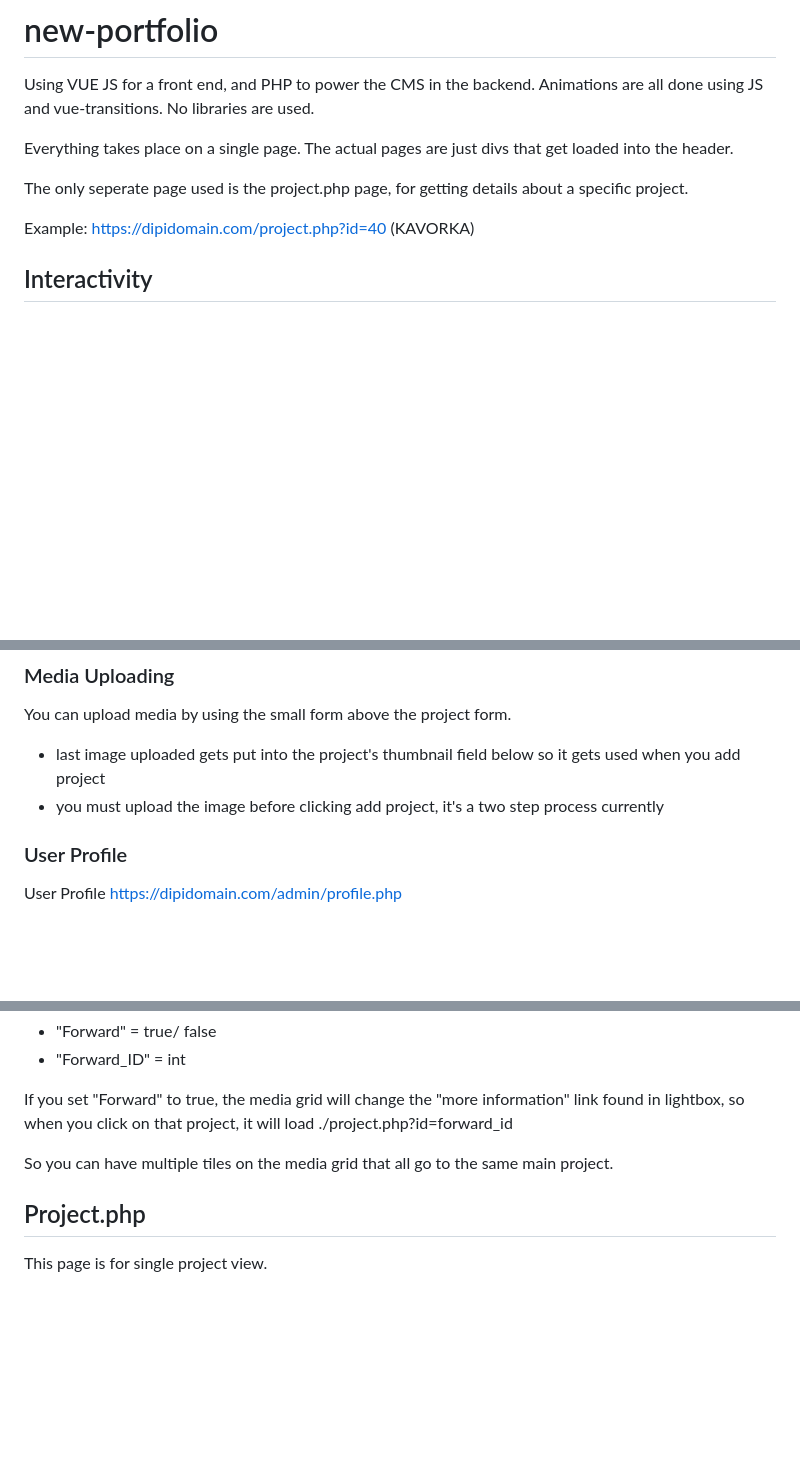
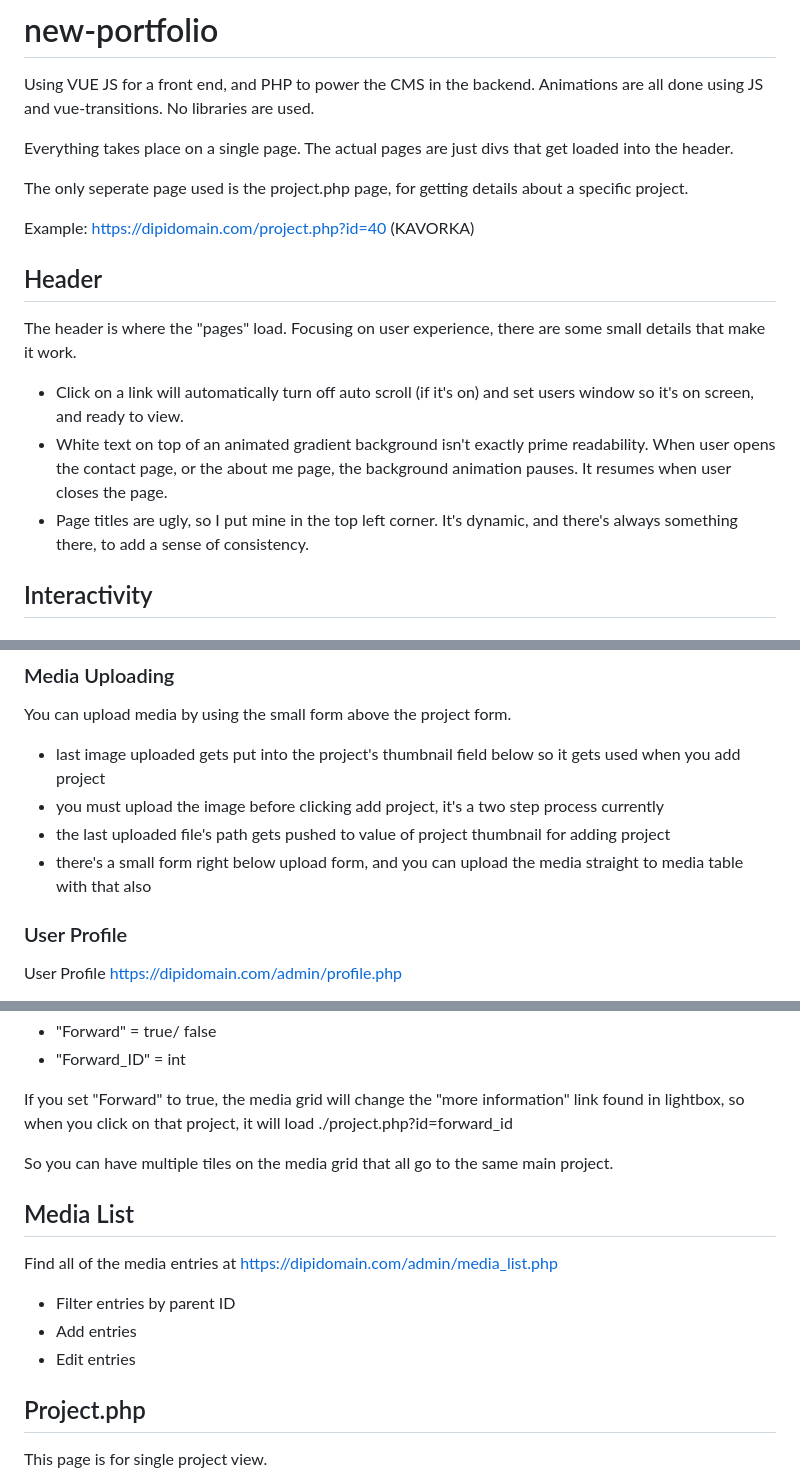
Before and after one commit to sdipis/portfolio_site, a Markdown page: README.md, 3 parts joined by grey strips. GitHub-like rendering; blank space fills up the shorter version.

```diff
--- a/README.md
+++ b/README.md
@@ -7,6 +7,13 @@ Everything takes place on a single page. The actual pages are just divs that get
 The only seperate page used is the project.php page, for getting details about a specific project.
 
 Example: https://dipidomain.com/project.php?id=40 (KAVORKA)
+
+## Header
+The header is where the "pages" load. Focusing on user experience, there are some small details that make it work.
+
+- Click on a link will automatically turn off auto scroll (if it's on) and set users window so it's on screen, and ready to view.
+- White text on top of an animated gradient background isn't exactly prime readability. When user opens the contact page, or the about me page, the background animation pauses. It resumes when user closes the page.
+- Page titles are ugly, so I put mine in the top left corner. It's dynamic, and there's always something there, to add a sense of consistency.
 
 ## Interactivity
 
@@ -69,6 +76,8 @@ You can upload media by using the small form above the project form.
 
 - last image uploaded gets put into the project's thumbnail field below so it gets used when you add project
 - you must upload the image before clicking add project, it's a two step process currently
+- the last uploaded file's path gets pushed to value of project thumbnail for adding project
+- there's a small form right below upload form, and you can upload the media straight to media table with that also
 
 ### User Profile
 
@@ -115,6 +124,14 @@ If you set "Forward" to true, the media grid will change the "more information"
 
 So you can have multiple tiles on the media grid that all go to the same main project.
 
+## Media List
+
+Find all of the media entries at https://dipidomain.com/admin/media_list.php
+
+- Filter entries by parent ID
+- Add entries
+- Edit entries
+
 ## Project.php
 
 This page is for single project view.
```
Also changed, not shown: other parts of README.md (+50 -1 lines).
